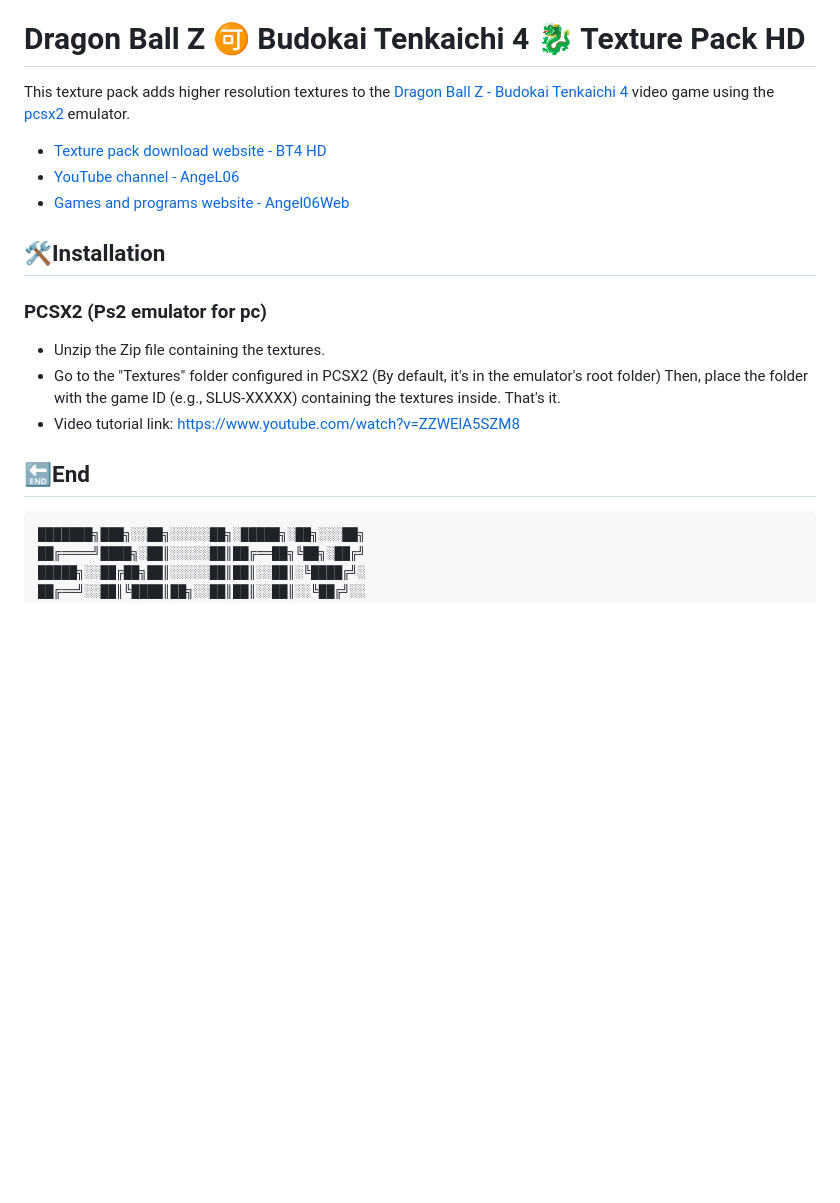
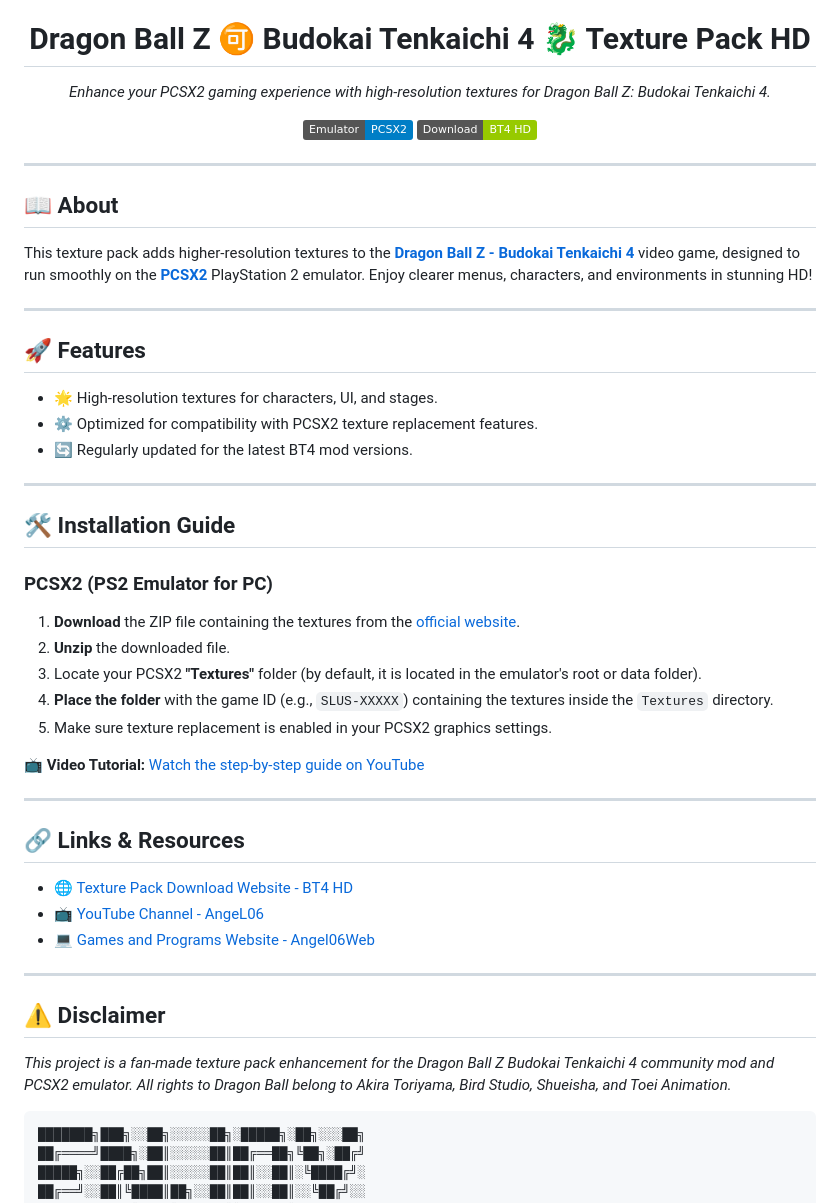
Before and after one commit to Angel06a/BT4-HD, a Markdown page: README.md, the part around one of its changes. Rendered like a GitHub page; badges without logos; blank space fills up the shorter version.

Commit message:
Update README with installation guide and features
Added detailed installation guide and features section for the texture pack.

````diff
--- a/README.md
+++ b/README.md
@@ -5,14 +7,48 @@
 # Dragon Ball Z 🉑 Budokai Tenkaichi 4 🐉 Texture Pack HD
-This texture pack adds higher resolution textures to the [Dragon Ball Z - Budokai Tenkaichi 4](https://teambt4.wixsite.com/teambt4projects/descarga) video game using the [pcsx2](https://pcsx2.net/) emulator.
-- [Texture pack download website - BT4 HD](https://angel06a.github.io/BT4-HD/)
-- [YouTube channel - AngeL06](https://www.youtube.com/@AngeL06-p7v)
-- [Games and programs website - Angel06Web](https://angel06a.github.io/angel06web/)
-## 🛠️Installation
-### PCSX2 (Ps2 emulator for pc)
-- Unzip the Zip file containing the textures.
-- Go to the "Textures" folder configured in PCSX2 (By default, it's in the emulator's root folder) Then, place the folder with the game ID (e.g., SLUS-XXXXX) containing the textures inside. That's it.
-- Video tutorial link: https://www.youtube.com/watch?v=ZZWElA5SZM8
-## 🔚End
+
+*Enhance your PCSX2 gaming experience with high-resolution textures for Dragon Ball Z: Budokai Tenkaichi 4.*
+
+[![PCSX2 Emulator](https://img.shields.io/badge/Emulator-PCSX2-blue.svg)](https://pcsx2.net/)
+[![Download](https://img.shields.io/badge/Download-BT4%20HD-green.svg)](https://angel06a.github.io/BT4-HD/)
+
+</div>
+
+---
+
+## 📖 About
+This texture pack adds higher-resolution textures to the **[Dragon Ball Z - Budokai Tenkaichi 4](https://teambt4.wixsite.com/teambt4projects/descarga)** video game, designed to run smoothly on the **[PCSX2](https://pcsx2.net/)** PlayStation 2 emulator. Enjoy clearer menus, characters, and environments in stunning HD!
+
+---
+
+## 🚀 Features
+- 🌟 High-resolution textures for characters, UI, and stages.
+- ⚙️ Optimized for compatibility with PCSX2 texture replacement features.
+- 🔄 Regularly updated for the latest BT4 mod versions.
+
+---
+
+## 🛠️ Installation Guide
+
+### PCSX2 (PS2 Emulator for PC)
+1. **Download** the ZIP file containing the textures from the [official website](https://angel06a.github.io/BT4-HD/).
+2. **Unzip** the downloaded file.
+3. Locate your PCSX2 **"Textures"** folder (by default, it is located in the emulator's root or data folder).
+4. **Place the folder** with the game ID (e.g., `SLUS-XXXXX`) containing the textures inside the `Textures` directory.
+5. Make sure texture replacement is enabled in your PCSX2 graphics settings.
+
+📺 **Video Tutorial:** [Watch the step-by-step guide on YouTube](https://www.youtube.com/watch?v=ZZWElA5SZM8)
+
+---
+
+## 🔗 Links & Resources
+- 🌐 [Texture Pack Download Website - BT4 HD](https://angel06a.github.io/BT4-HD/)
+- 📺 [YouTube Channel - AngeL06](https://www.youtube.com/@AngeL06-p7v)
+- 💻 [Games and Programs Website - Angel06Web](https://angel06a.github.io/angel06web/)
+
+---
+
+## ⚠️ Disclaimer
+*This project is a fan-made texture pack enhancement for the Dragon Ball Z Budokai Tenkaichi 4 community mod and PCSX2 emulator. All rights to Dragon Ball belong to Akira Toriyama, Bird Studio, Shueisha, and Toei Animation.*
 ```
 ███████╗███╗░░██╗░░░░░██╗░█████╗░██╗░░░██╗
 ██╔════╝████╗░██║░░░░░██║██╔══██╗╚██╗░██╔╝
````
Also changed, not shown: other parts of README.md (+2 -0 lines).
